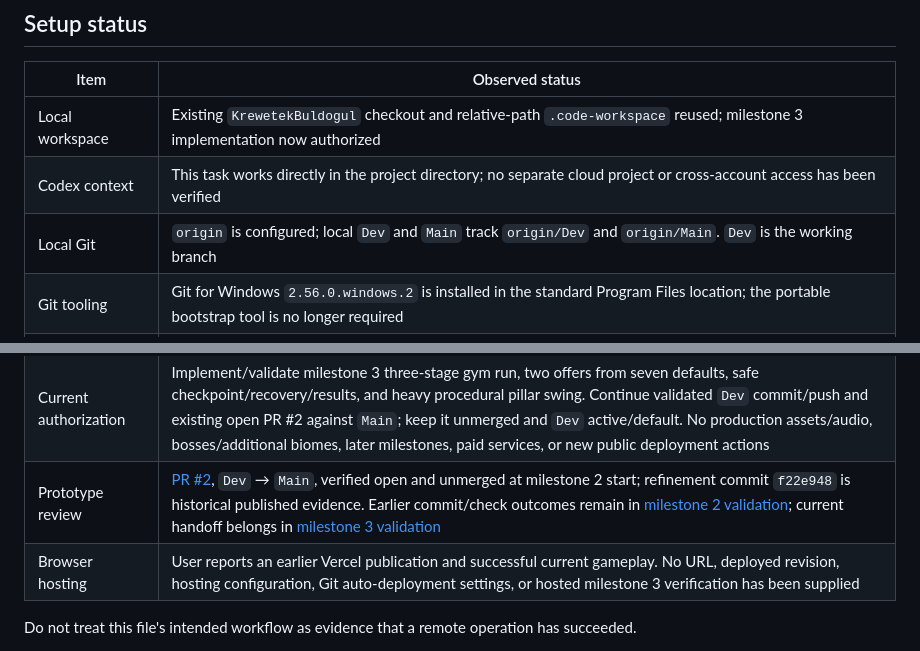
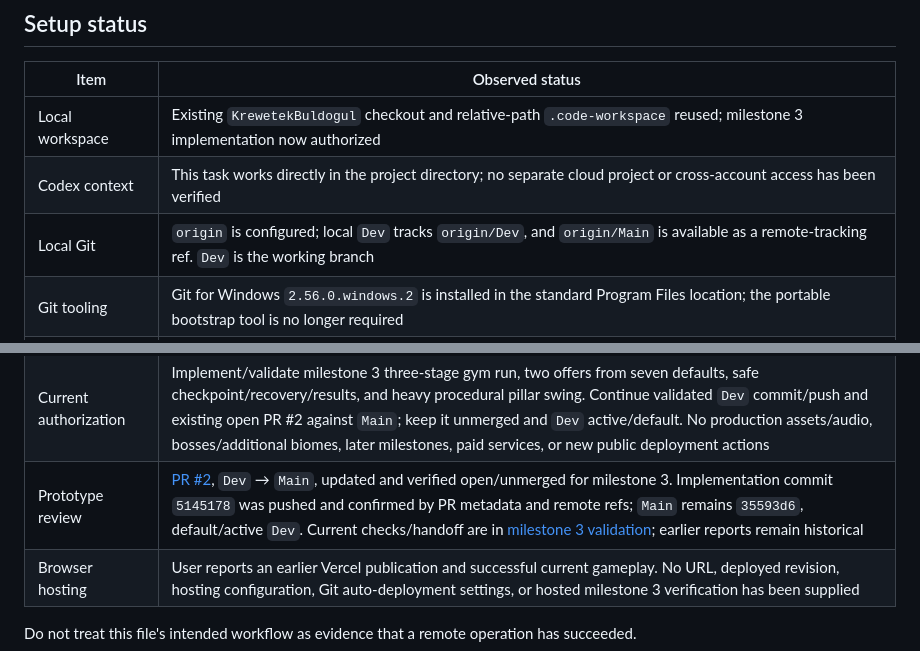
Before and after one commit to DezertInn/KrewetekBuldogul, a Markdown page: docs/COLLABORATION.md, 2 parts joined by grey strips. Drawn GitHub-style.

```diff
--- a/docs/COLLABORATION.md
+++ b/docs/COLLABORATION.md
@@ -8,7 +8,7 @@ Updated: 2026-10-10 (Europe/Warsaw). Existing remote/access observations were la
 | --- | --- |
 | Local workspace | Existing `KrewetekBuldogul` checkout and relative-path `.code-workspace` reused; milestone 3 implementation now authorized |
 | Codex context | This task works directly in the project directory; no separate cloud project or cross-account access has been verified |
-| Local Git | `origin` is configured; local `Dev` and `Main` track `origin/Dev` and `origin/Main`. `Dev` is the working branch |
+| Local Git | `origin` is configured; local `Dev` tracks `origin/Dev`, and `origin/Main` is available as a remote-tracking ref. `Dev` is the working branch |
 | Git tooling | Git for Windows `2.56.0.windows.2` is installed in the standard Program Files location; the portable bootstrap tool is no longer required |
 | Node.js / npm | Node.js `24.21.0` LTS and npm `11.19.0` were verified for earlier work. This workstation now uses the portable runtime under ignored `.npm-cache/runtime/node-v24.21.0-win-x64/`; `node` is absent from the default terminal PATH. See [README](../README.md#run-locally) for a session-local PATH setup; no machine policy change is required |
 | Public GitHub repository | [DezertInn/KrewetekBuldogul](https://github.com/DezertInn/KrewetekBuldogul); GitHub metadata confirms public visibility and repository owner `DezertInn` |
@@ -20,7 +20,7 @@ Updated: 2026-10-10 (Europe/Warsaw). Existing remote/access observations were la
 | GitHub collaborator access | User confirmed [loszavera](https://github.com/loszavera); GitHub verified the account. Write access is pending invitation acceptance |
 | Invitations | Write-access invitation sent to `loszavera` on 2026-10-09; last verified status was pending. Acceptance and active write access have not subsequently been verified |
 | Current authorization | Implement/validate milestone 3 three-stage gym run, two offers from seven defaults, safe checkpoint/recovery/results, and heavy procedural pillar swing. Continue validated `Dev` commit/push and existing open PR #2 against `Main`; keep it unmerged and `Dev` active/default. No production assets/audio, bosses/additional biomes, later milestones, paid services, or new public deployment actions |
-| Prototype review | [PR #2](https://github.com/DezertInn/KrewetekBuldogul/pull/2), `Dev` → `Main`, verified open and unmerged at milestone 2 start; refinement commit `f22e948` is historical published evidence. Earlier commit/check outcomes remain in [milestone 2 validation](MILESTONE_2_VALIDATION.md); current handoff belongs in [milestone 3 validation](MILESTONE_3_VALIDATION.md) |
+| Prototype review | [PR #2](https://github.com/DezertInn/KrewetekBuldogul/pull/2), `Dev` → `Main`, updated and verified open/unmerged for milestone 3. Implementation commit `5145178` was pushed and confirmed by PR metadata and remote refs; `Main` remains `35593d6`, default/active `Dev`. Current checks/handoff are in [milestone 3 validation](MILESTONE_3_VALIDATION.md); earlier reports remain historical |
 | Browser hosting | User reports an earlier Vercel publication and successful current gameplay. No URL, deployed revision, hosting configuration, Git auto-deployment settings, or hosted milestone 3 verification has been supplied |
 
 Do not treat this file's intended workflow as evidence that a remote operation has succeeded.
```
Also changed, not shown: docs/MILESTONE_3_VALIDATION.md (+6 -2 lines).
